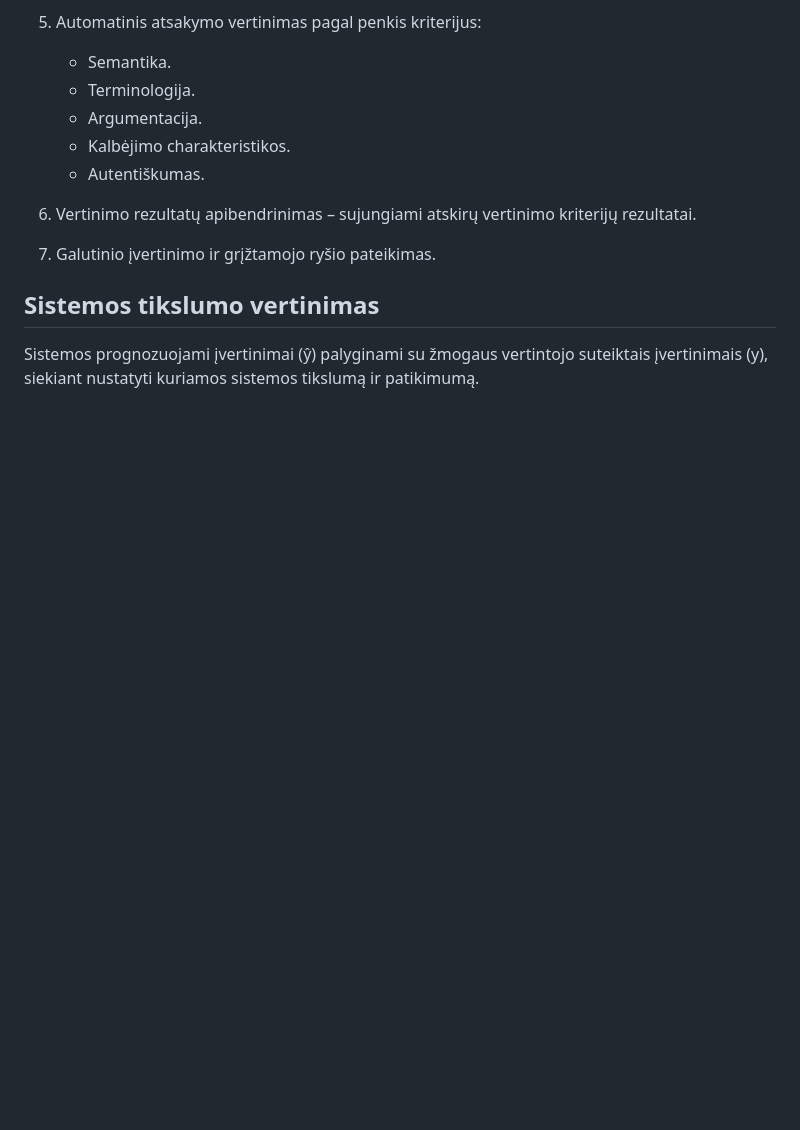
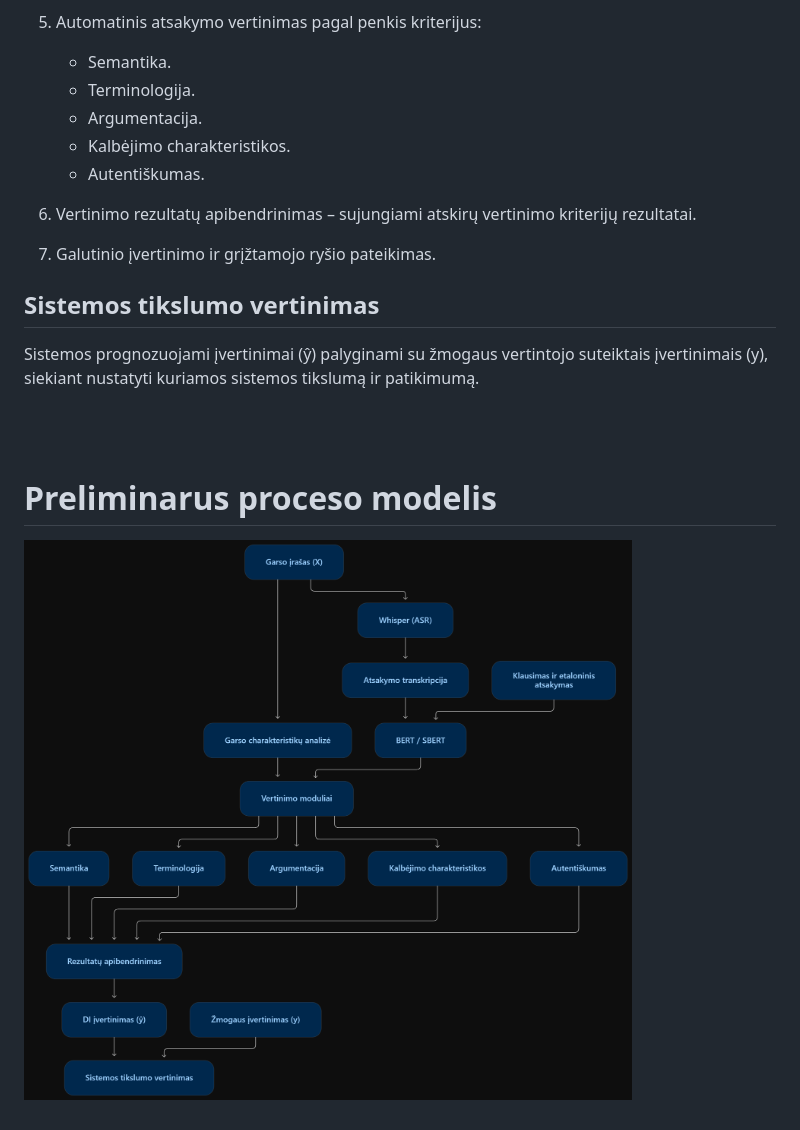
Before and after one commit to arnassleinys/Intelektualios-informacin-s-sistemos, a Markdown page: 1.2/end to end .md, the part around the change. Drawn GitHub-style; pictures changed too: 1.2/mermaid-diagram.png (added); blank space fills up the shorter version.

Commit message:
preliminarus proceso modelis

```diff
--- a/1.2/end to end .md
+++ b/1.2/end to end .md
@@ -66,3 +66,10 @@ Kuriama dirbtiniu intelektu paremta automatinio žodinių atsakymų vertinimo si
 ## Sistemos tikslumo vertinimas
 
 Sistemos prognozuojami įvertinimai (ŷ) palyginami su žmogaus vertintojo suteiktais įvertinimais (y), siekiant nustatyti kuriamos sistemos tikslumą ir patikimumą.
+
+
+<br><br>
+
+# Preliminarus proceso modelis
+
+![Proceso modelis](mermaid-diagram.png)
```
